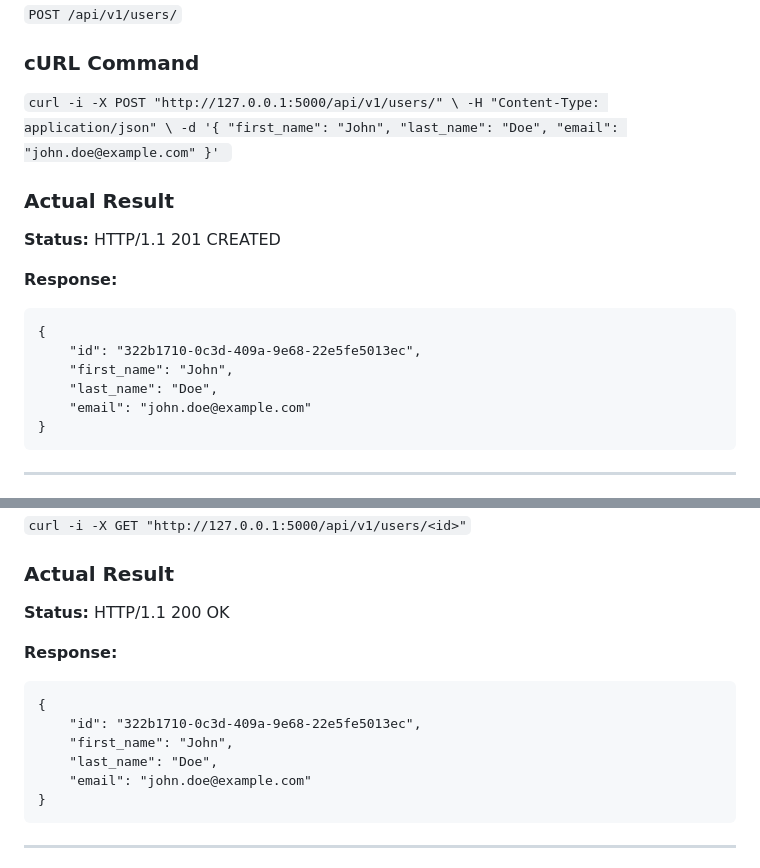
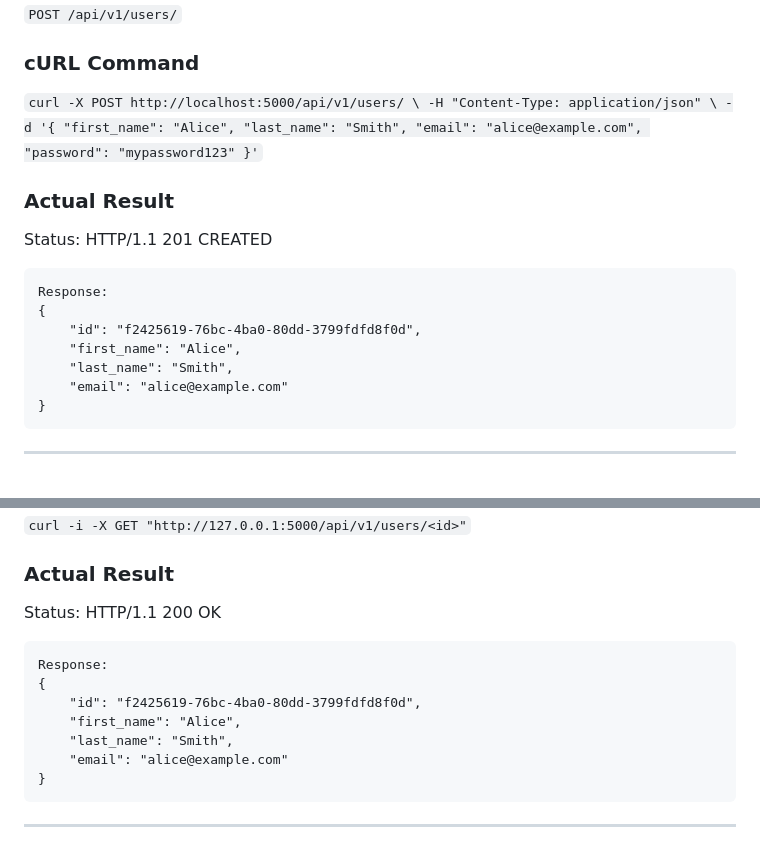
Before and after one commit to TheKasman/holberton-hbnb, a Markdown page: part3/docs/user_testing.md, 2 parts joined by grey strips. Drawn GitHub-style.

Commit message:
Question 1.1 changes

````diff
--- a/part3/docs/user_testing.md
+++ b/part3/docs/user_testing.md
@@ -33,21 +33,24 @@ a locally running Flask development server at http://127.0.0.1:5000.
 `POST /api/v1/users/`
 
 ### cURL Command
-`curl -i -X POST "http://127.0.0.1:5000/api/v1/users/" \
+`curl -X POST http://localhost:5000/api/v1/users/ \
   -H "Content-Type: application/json" \
-  -d '{ "first_name": "John", "last_name": "Doe", "email": "john.doe@example.com" }'
-`
+  -d '{
+        "first_name": "Alice",
+        "last_name": "Smith",
+        "email": "alice@example.com",
+        "password": "mypassword123"
+      }'`
+
 ### Actual Result
-**Status:** HTTP/1.1 201 CREATED
-
-**Response:**
-
+Status: HTTP/1.1 201 CREATED
 ```
+Response:
 {
-    "id": "322b1710-0c3d-409a-9e68-22e5fe5013ec",
-    "first_name": "John",
-    "last_name": "Doe",
-    "email": "john.doe@example.com"
+    "id": "f2425619-76bc-4ba0-80dd-3799fdfd8f0d",
+    "first_name": "Alice",
+    "last_name": "Smith",
+    "email": "alice@example.com"
 }
 ```
 ---
@@ -89,16 +92,14 @@ a locally running Flask development server at http://127.0.0.1:5000.
 `curl -i -X GET "http://127.0.0.1:5000/api/v1/users/<id>"`
 
 ### Actual Result
-**Status:** HTTP/1.1 200 OK
-
-**Response:**
-
+Status: HTTP/1.1 200 OK
 ```
+Response:
 {
-    "id": "322b1710-0c3d-409a-9e68-22e5fe5013ec",
-    "first_name": "John",
-    "last_name": "Doe",
-    "email": "john.doe@example.com"
+    "id": "f2425619-76bc-4ba0-80dd-3799fdfd8f0d",
+    "first_name": "Alice",
+    "last_name": "Smith",
+    "email": "alice@example.com"
 }
 ```
 ---
````
